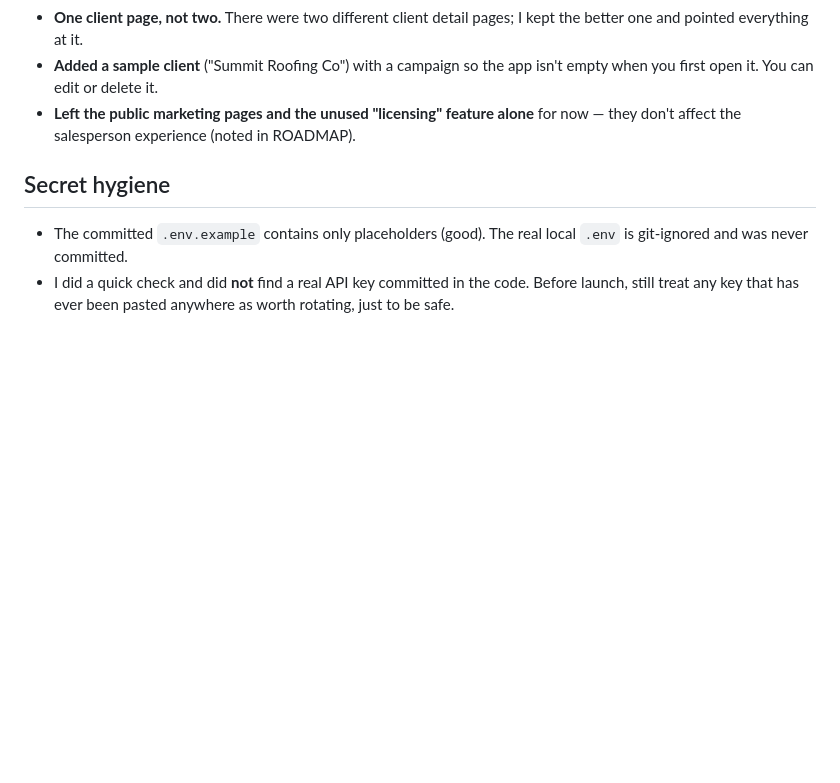
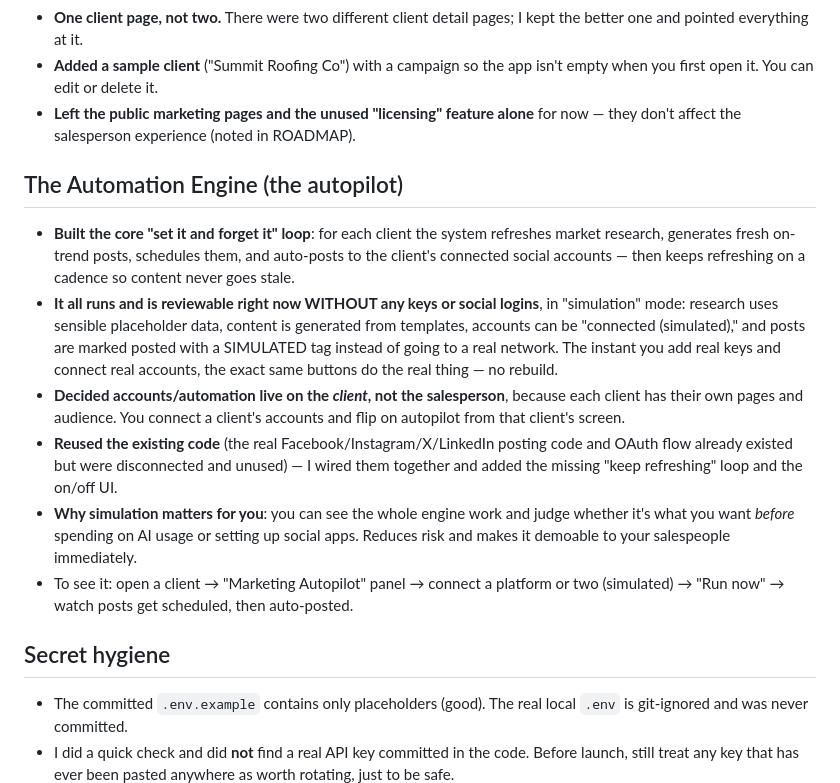
Before and after one commit to DerfEflow/Dominate-Marketing-Final, a Markdown page: DECISIONS.md, the part around the change. GitHub-like rendering; blank space fills up the shorter version.

Commit message:
docs: record Automation Engine in ROADMAP/DECISIONS
Co-Authored-By: Claude Opus 4.8 <noreply@anthropic.com>

```diff
--- a/DECISIONS.md
+++ b/DECISIONS.md
@@ -66,6 +66,29 @@ each section. This is so Fred can review *choices* without reading code.
 - **Left the public marketing pages and the unused "licensing" feature alone**
   for now — they don't affect the salesperson experience (noted in ROADMAP).
 
+## The Automation Engine (the autopilot)
+- **Built the core "set it and forget it" loop**: for each client the system
+  refreshes market research, generates fresh on-trend posts, schedules them,
+  and auto-posts to the client's connected social accounts — then keeps
+  refreshing on a cadence so content never goes stale.
+- **It all runs and is reviewable right now WITHOUT any keys or social logins**,
+  in "simulation" mode: research uses sensible placeholder data, content is
+  generated from templates, accounts can be "connected (simulated)," and posts
+  are marked posted with a SIMULATED tag instead of going to a real network. The
+  instant you add real keys and connect real accounts, the exact same buttons do
+  the real thing — no rebuild.
+- **Decided accounts/automation live on the *client*, not the salesperson**,
+  because each client has their own pages and audience. You connect a client's
+  accounts and flip on autopilot from that client's screen.
+- **Reused the existing code** (the real Facebook/Instagram/X/LinkedIn posting
+  code and OAuth flow already existed but were disconnected and unused) — I wired
+  them together and added the missing "keep refreshing" loop and the on/off UI.
+- **Why simulation matters for you**: you can see the whole engine work and judge
+  whether it's what you want *before* spending on AI usage or setting up social
+  apps. Reduces risk and makes it demoable to your salespeople immediately.
+- To see it: open a client → "Marketing Autopilot" panel → connect a platform or
+  two (simulated) → "Run now" → watch posts get scheduled, then auto-posted.
+
 ## Secret hygiene
 - The committed `.env.example` contains only placeholders (good). The real local
   `.env` is git-ignored and was never committed.
```
Also changed, not shown: ROADMAP.md (+17 -0 lines).
